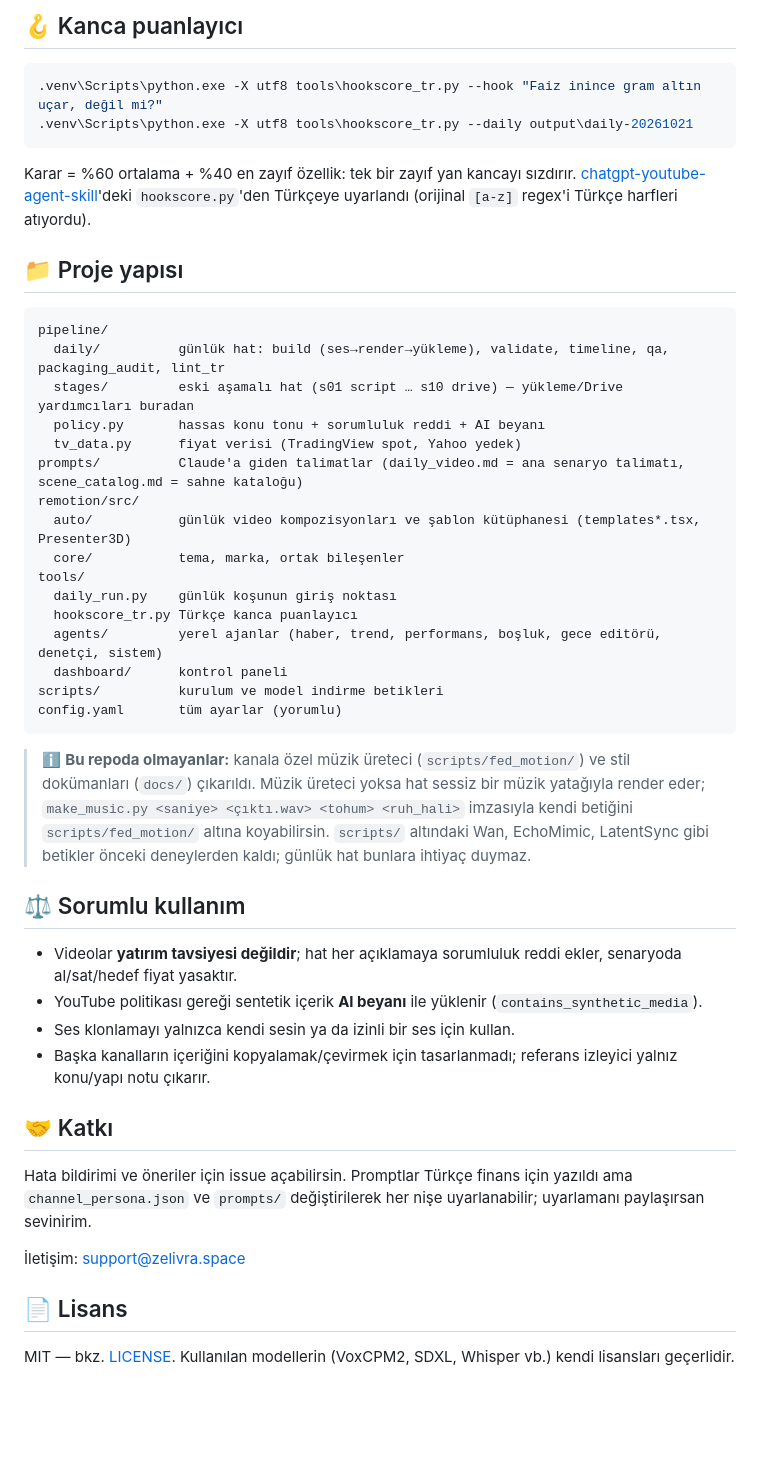
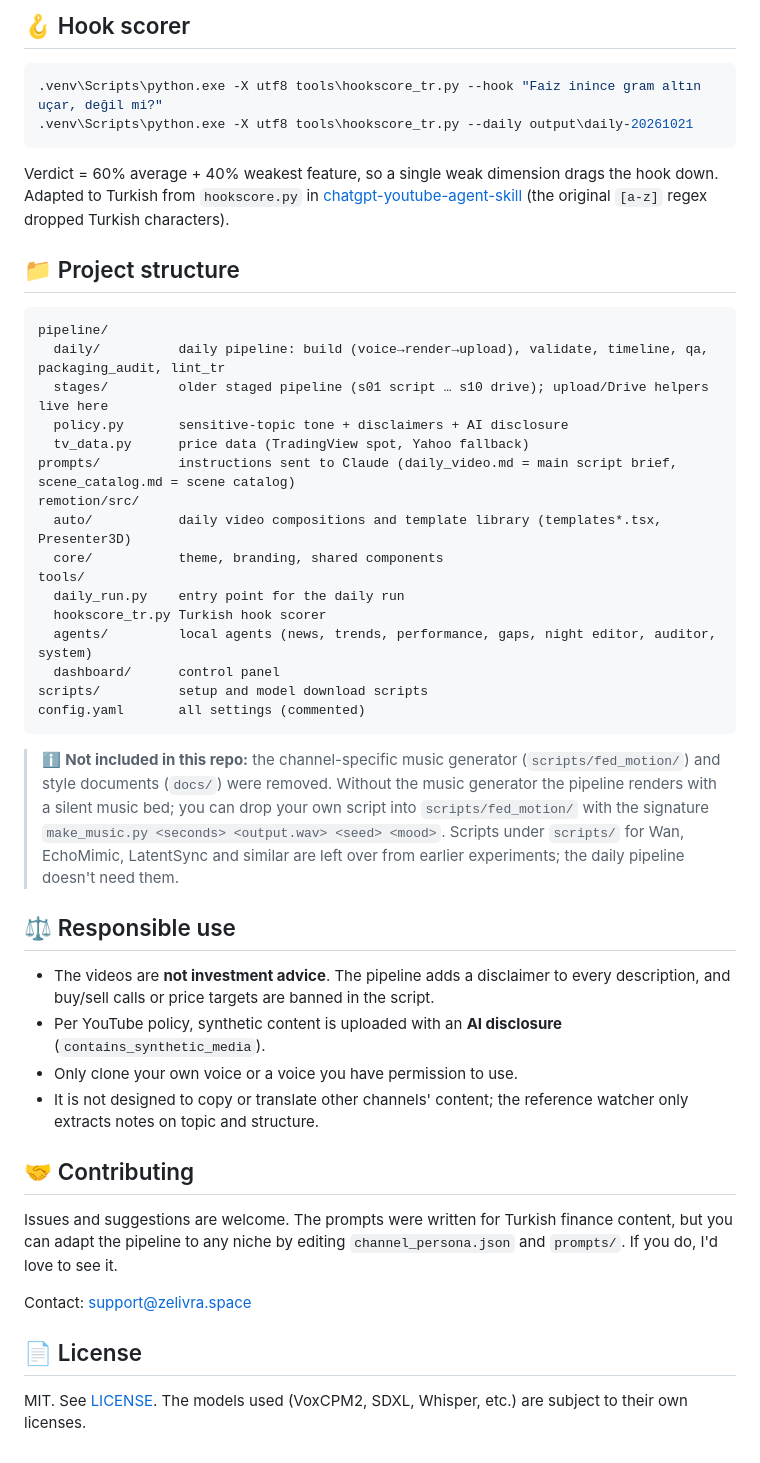
Before and after one commit to SerhatUygun/youtube-finans-otomasyon, a Markdown page: README.md, the part around one of its changes. Drawn GitHub-style; blank space fills up the shorter version.

````diff
--- a/README.md
+++ b/README.md
@@ -173,55 +171,57 @@ powershell -ExecutionPolicy Bypass -File scripts\setup_daily_auto.ps1
 
-## 🪝 Kanca puanlayıcı
+## 🪝 Hook scorer
 
 ```powershell
 .venv\Scripts\python.exe -X utf8 tools\hookscore_tr.py --hook "Faiz inince gram altın uçar, değil mi?"
 .venv\Scripts\python.exe -X utf8 tools\hookscore_tr.py --daily output\daily-20261021
 ```
 
-Karar = %60 ortalama + %40 en zayıf özellik: tek bir zayıf yan kancayı sızdırır.
-[chatgpt-youtube-agent-skill](https://github.com/Jakeschincariol/chatgpt-youtube-agent-skill)'deki `hookscore.py`'den Türkçeye uyarlandı
-(orijinal `[a-z]` regex'i Türkçe harfleri atıyordu).
+Verdict = 60% average + 40% weakest feature, so a single weak dimension drags the hook down.
+Adapted to Turkish from `hookscore.py` in [chatgpt-youtube-agent-skill](https://github.com/Jakeschincariol/chatgpt-youtube-agent-skill)
+(the original `[a-z]` regex dropped Turkish characters).
 
-## 📁 Proje yapısı
+## 📁 Project structure
 
 ```
 pipeline/
-  daily/          günlük hat: build (ses→render→yükleme), validate, timeline, qa, packaging_audit, lint_tr
-  stages/         eski aşamalı hat (s01 script … s10 drive) — yükleme/Drive yardımcıları buradan
-  policy.py       hassas konu tonu + sorumluluk reddi + AI beyanı
-  tv_data.py      fiyat verisi (TradingView spot, Yahoo yedek)
-prompts/          Claude'a giden talimatlar (daily_video.md = ana senaryo talimatı, scene_catalog.md = sahne kataloğu)
+  daily/          daily pipeline: build (voice→render→upload), validate, timeline, qa, packaging_audit, lint_tr
+  stages/         older staged pipeline (s01 script … s10 drive); upload/Drive helpers live here
+  policy.py       sensitive-topic tone + disclaimers + AI disclosure
+  tv_data.py      price data (TradingView spot, Yahoo fallback)
+prompts/          instructions sent to Claude (daily_video.md = main script brief, scene_catalog.md = scene catalog)
 remotion/src/
-  auto/           günlük video kompozisyonları ve şablon kütüphanesi (templates*.tsx, Presenter3D)
-  core/           tema, marka, ortak bileşenler
+  auto/           daily video compositions and template library (templates*.tsx, Presenter3D)
+  core/           theme, branding, shared components
 tools/
-  daily_run.py    günlük koşunun giriş noktası
-  hookscore_tr.py Türkçe kanca puanlayıcı
-  agents/         yerel ajanlar (haber, trend, performans, boşluk, gece editörü, denetçi, sistem)
-  dashboard/      kontrol paneli
-scripts/          kurulum ve model indirme betikleri
-config.yaml       tüm ayarlar (yorumlu)
+  daily_run.py    entry point for the daily run
+  hookscore_tr.py Turkish hook scorer
+  agents/         local agents (news, trends, performance, gaps, night editor, auditor, system)
+  dashboard/      control panel
+scripts/          setup and model download scripts
+config.yaml       all settings (commented)
 ```
 
-> ℹ️ **Bu repoda olmayanlar:** kanala özel müzik üreteci (`scripts/fed_motion/`) ve stil dokümanları (`docs/`) çıkarıldı.
-> Müzik üreteci yoksa hat sessiz bir müzik yatağıyla render eder; `make_music.py <saniye> <çıktı.wav> <tohum> <ruh_hali>`
-> imzasıyla kendi betiğini `scripts/fed_motion/` altına koyabilirsin. `scripts/` altındaki Wan, EchoMimic, LatentSync gibi
-> betikler önceki deneylerden kaldı; günlük hat bunlara ihtiyaç duymaz.
+> ℹ️ **Not included in this repo:** the channel-specific music generator (`scripts/fed_motion/`) and style documents
+> (`docs/`) were removed. Without the music generator the pipeline renders with a silent music bed; you can drop your own
+> script into `scripts/fed_motion/` with the signature `make_music.py <seconds> <output.wav> <seed> <mood>`.
+> Scripts under `scripts/` for Wan, EchoMimic, LatentSync and similar are left over from earlier experiments; the daily
+> pipeline doesn't need them.
 
-## ⚖️ Sorumlu kullanım
+## ⚖️ Responsible use
 
-- Videolar **yatırım tavsiyesi değildir**; hat her açıklamaya sorumluluk reddi ekler, senaryoda al/sat/hedef fiyat yasaktır.
-- YouTube politikası gereği sentetik içerik **AI beyanı** ile yüklenir (`contains_synthetic_media`).
-- Ses klonlamayı yalnızca kendi sesin ya da izinli bir ses için kullan.
-- Başka kanalların içeriğini kopyalamak/çevirmek için tasarlanmadı; referans izleyici yalnız konu/yapı notu çıkarır.
+- The videos are **not investment advice**. The pipeline adds a disclaimer to every description, and buy/sell calls or
+  price targets are banned in the script.
+- Per YouTube policy, synthetic content is uploaded with an **AI disclosure** (`contains_synthetic_media`).
+- Only clone your own voice or a voice you have permission to use.
+- It is not designed to copy or translate other channels' content; the reference watcher only extracts notes on topic and structure.
 
-## 🤝 Katkı
+## 🤝 Contributing
 
-Hata bildirimi ve öneriler için issue açabilirsin. Promptlar Türkçe finans için yazıldı ama `channel_persona.json`
-ve `prompts/` değiştirilerek her nişe uyarlanabilir; uyarlamanı paylaşırsan sevinirim.
+Issues and suggestions are welcome. The prompts were written for Turkish finance content, but you can adapt the pipeline
+to any niche by editing `channel_persona.json` and `prompts/`. If you do, I'd love to see it.
 
-İletişim: [support@zelivra.space](mailto:support@zelivra.space)
+Contact: [support@zelivra.space](mailto:support@zelivra.space)
 
-## 📄 Lisans
+## 📄 License
 
-MIT — bkz. [LICENSE](LICENSE). Kullanılan modellerin (VoxCPM2, SDXL, Whisper vb.) kendi lisansları geçerlidir.
+MIT. See [LICENSE](LICENSE). The models used (VoxCPM2, SDXL, Whisper, etc.) are subject to their own licenses.
````
Also changed, not shown: other parts of README.md (+97 -99 lines).
